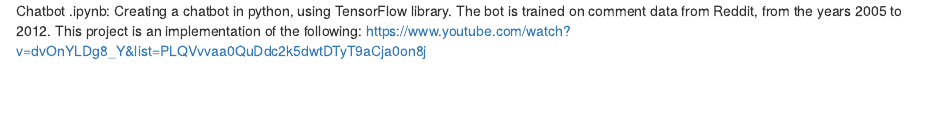
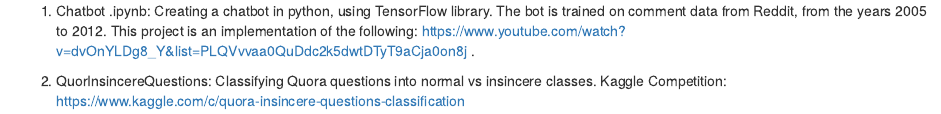
Before and after one commit to dn-cam/MachineLearning, an R Markdown document (README.rmd): the page in a window 1100 px wide, from its top. Rendered offline with R 4.5, knitr and Pandoc, with nearby package versions.

Commit message:
Update README.rmd

```diff
--- a/README.rmd
+++ b/README.rmd
@@ -1,4 +1,8 @@
-Chatbot .ipynb: Creating a chatbot in python, using TensorFlow library.
-The bot is trained on comment data from Reddit, from the years 2005 to 2012.
-This project is an implementation of the following:
-https://www.youtube.com/watch?v=dvOnYLDg8_Y&list=PLQVvvaa0QuDdc2k5dwtDTyT9aCja0on8j
+1.  Chatbot .ipynb: Creating a chatbot in python, using TensorFlow library.
+    The bot is trained on comment data from Reddit, from the years 2005 to 2012.
+    This project is an implementation of the following:
+    https://www.youtube.com/watch?v=dvOnYLDg8_Y&list=PLQVvvaa0QuDdc2k5dwtDTyT9aCja0on8j .
+
+
+2.  QuorInsincereQuestions: Classifying Quora questions into normal vs insincere classes. Kaggle Competition:
+    https://www.kaggle.com/c/quora-insincere-questions-classification
```
